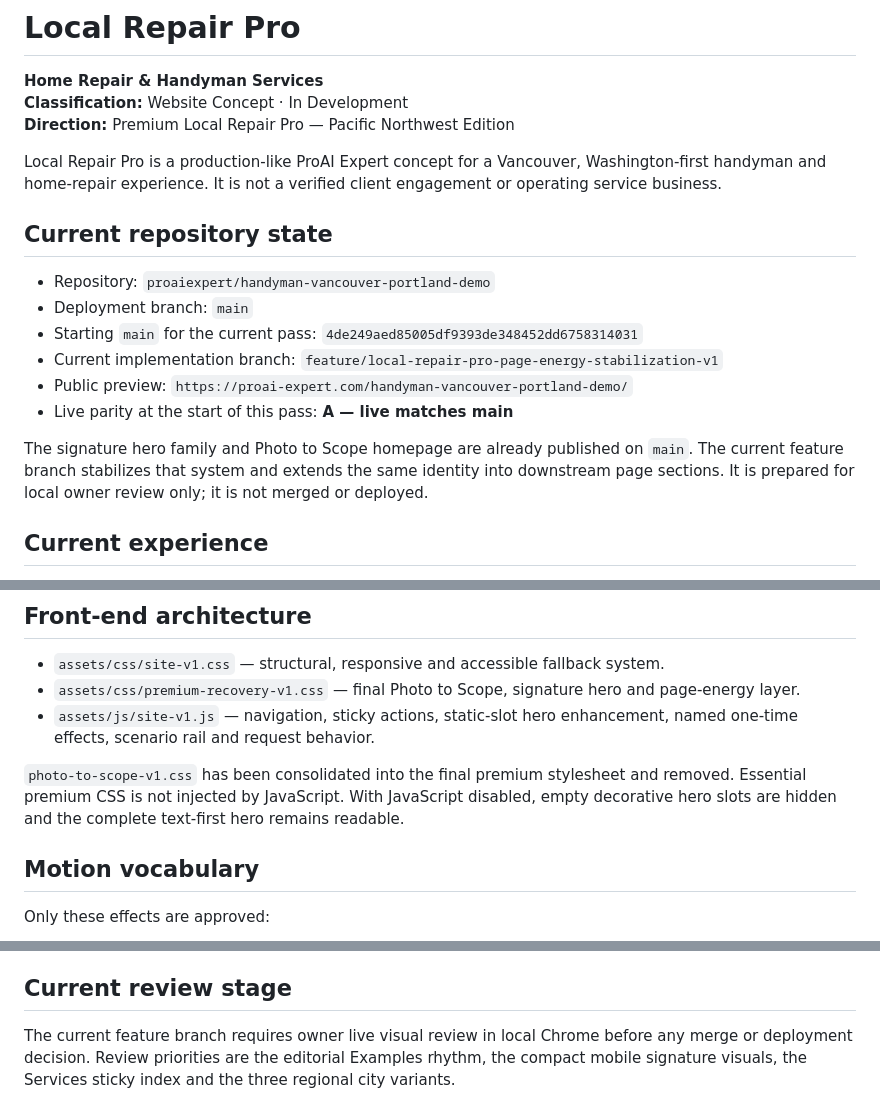
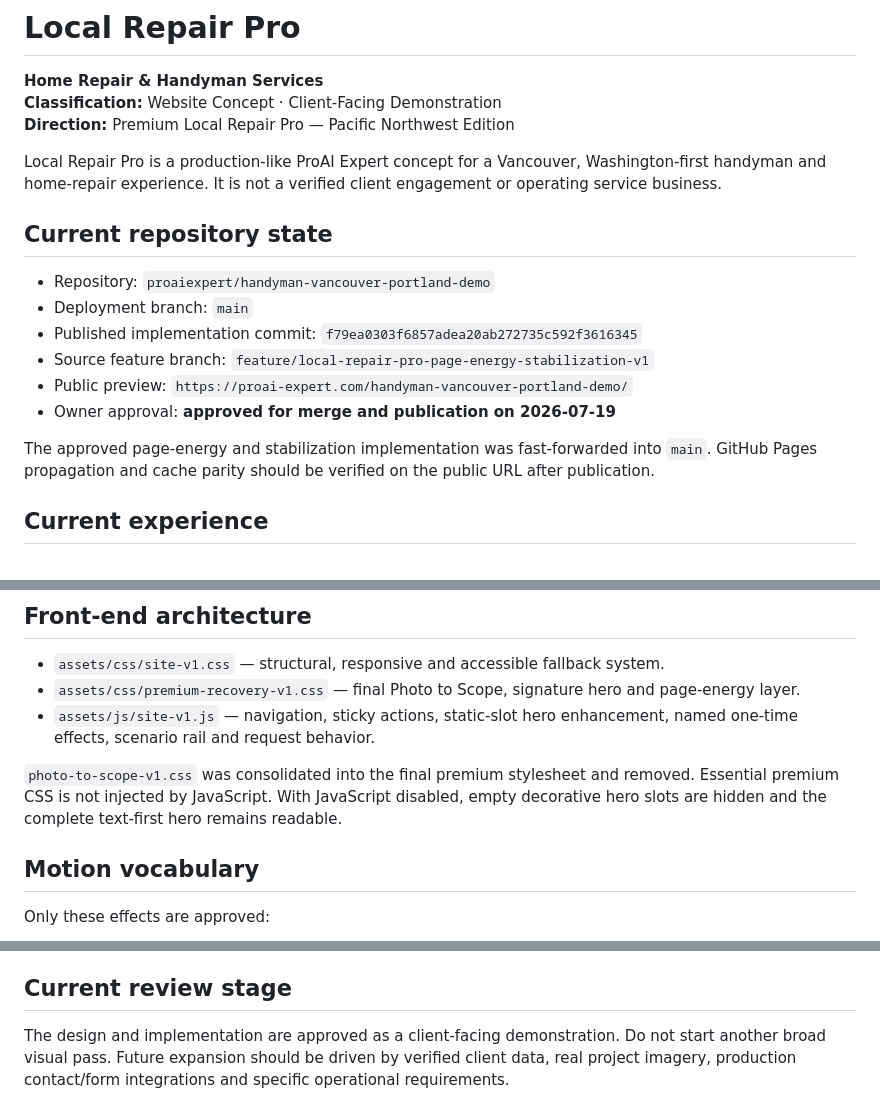
Before and after one commit to proaiexpert/handyman-vancouver-portland-demo, a Markdown page: README.md, 3 parts joined by grey strips. Drawn GitHub-style.

Commit message:
docs: mark Local Repair Pro stabilization as published

```diff
--- a/README.md
+++ b/README.md
@@ -1,7 +1,7 @@
 # Local Repair Pro
 
 **Home Repair & Handyman Services**
-**Classification:** Website Concept · In Development
+**Classification:** Website Concept · Client-Facing Demonstration
 **Direction:** Premium Local Repair Pro — Pacific Northwest Edition
 
 Local Repair Pro is a production-like ProAI Expert concept for a Vancouver, Washington-first handyman and home-repair experience. It is not a verified client engagement or operating service business.
@@ -10,12 +10,12 @@ Local Repair Pro is a production-like ProAI Expert concept for a Vancouver, Wash
 
 - Repository: `proaiexpert/handyman-vancouver-portland-demo`
 - Deployment branch: `main`
-- Starting `main` for the current pass: `4de249aed85005df9393de348452dd6758314031`
-- Current implementation branch: `feature/local-repair-pro-page-energy-stabilization-v1`
+- Published implementation commit: `f79ea0303f6857adea20ab272735c592f3616345`
+- Source feature branch: `feature/local-repair-pro-page-energy-stabilization-v1`
 - Public preview: `https://proai-expert.com/handyman-vancouver-portland-demo/`
-- Live parity at the start of this pass: **A — live matches main**
+- Owner approval: **approved for merge and publication on 2026-07-19**
 
-The signature hero family and Photo to Scope homepage are already published on `main`. The current feature branch stabilizes that system and extends the same identity into downstream page sections. It is prepared for local owner review only; it is not merged or deployed.
+The approved page-energy and stabilization implementation was fast-forwarded into `main`. GitHub Pages propagation and cache parity should be verified on the public URL after publication.
 
 ## Current experience
 
@@ -38,7 +38,7 @@ The signature hero family and Photo to Scope homepage are already published on `
 - `assets/css/premium-recovery-v1.css` — final Photo to Scope, signature hero and page-energy layer.
 - `assets/js/site-v1.js` — navigation, sticky actions, static-slot hero enhancement, named one-time effects, scenario rail and request behavior.
 
-`photo-to-scope-v1.css` has been consolidated into the final premium stylesheet and removed. Essential premium CSS is not injected by JavaScript. With JavaScript disabled, empty decorative hero slots are hidden and the complete text-first hero remains readable.
+`photo-to-scope-v1.css` was consolidated into the final premium stylesheet and removed. Essential premium CSS is not injected by JavaScript. With JavaScript disabled, empty decorative hero slots are hidden and the complete text-first hero remains readable.
 
 ## Motion vocabulary
 
@@ -81,4 +81,4 @@ Scenario images illustrate common project categories and are not presented as co
 
 ## Current review stage
 
-The current feature branch requires owner live visual review in local Chrome before any merge or deployment decision. Review priorities are the editorial Examples rhythm, the compact mobile signature visuals, the Services sticky index and the three regional city variants.
+The design and implementation are approved as a client-facing demonstration. Do not start another broad visual pass. Future expansion should be driven by verified client data, real project imagery, production contact/form integrations and specific operational requirements.
```
